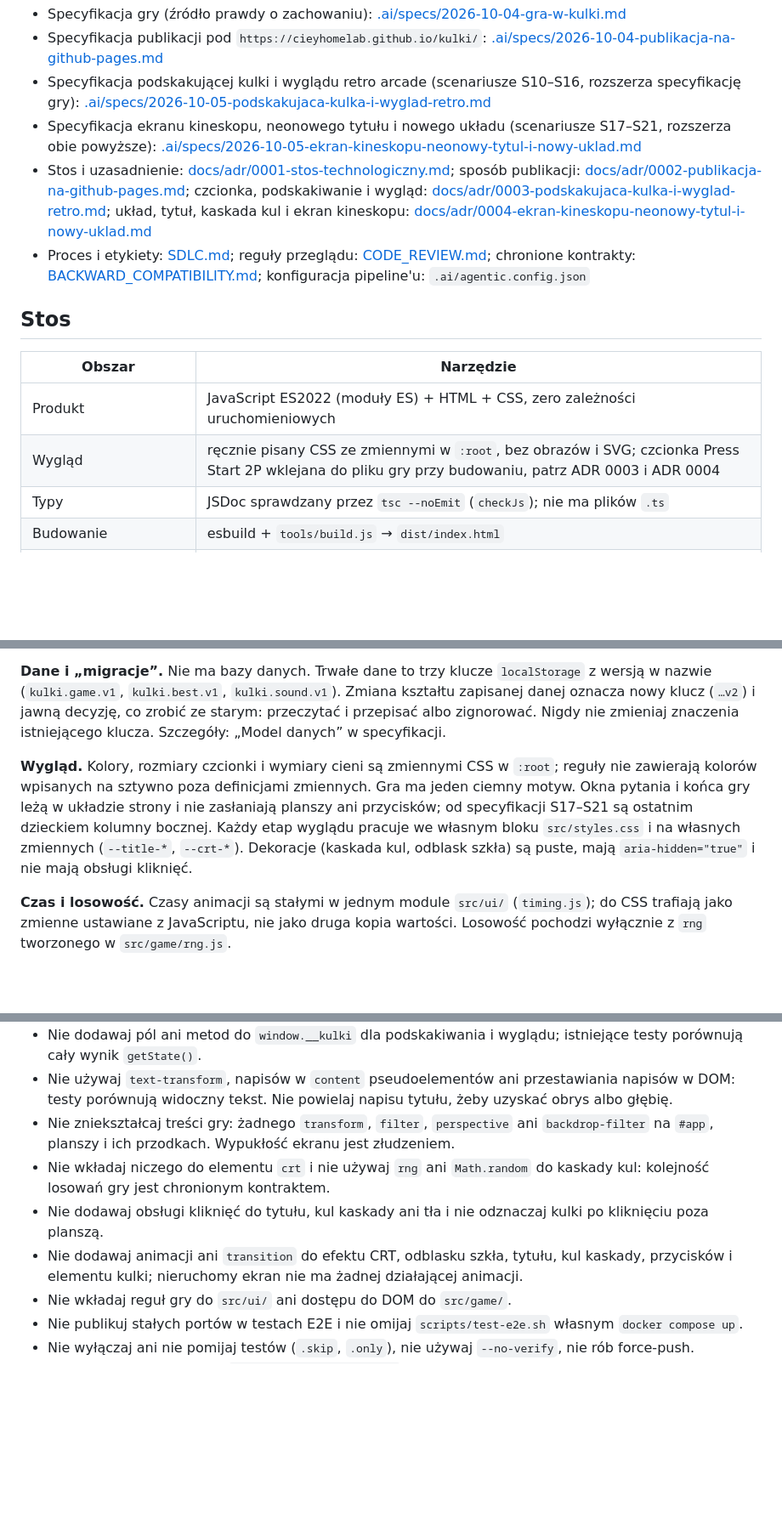
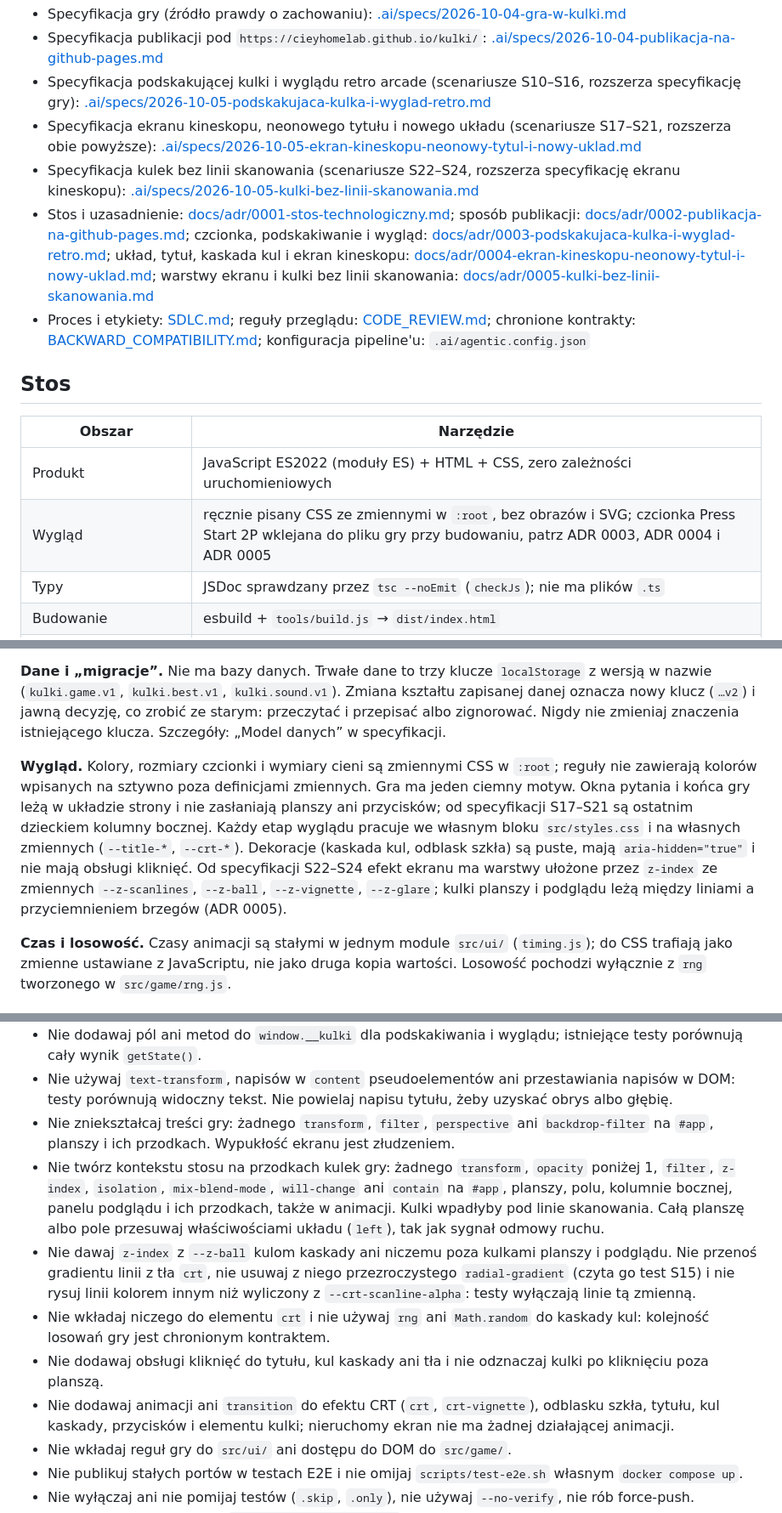
Before and after one commit to cieyhomelab/kulki, a Markdown page: AGENTS.md, 3 parts joined by grey strips. Shown at 85% size. Drawn GitHub-style; blank space fills up the shorter version.

Commit message:
docs: extend agent rules and protected contracts for S22-S24
Co-Authored-By: Claude Opus 5.5 <noreply@anthropic.com>

```diff
--- a/AGENTS.md
+++ b/AGENTS.md
@@ -10,7 +10,8 @@ Instrukcja dla agentów i ludzi pracujących w tym repozytorium. Przeczytaj ją
 - Specyfikacja publikacji pod `https://cieyhomelab.github.io/kulki/`: [.ai/specs/2026-10-04-publikacja-na-github-pages.md](.ai/specs/2026-10-04-publikacja-na-github-pages.md)
 - Specyfikacja podskakującej kulki i wyglądu retro arcade (scenariusze S10–S16, rozszerza specyfikację gry): [.ai/specs/2026-10-05-podskakujaca-kulka-i-wyglad-retro.md](.ai/specs/2026-10-05-podskakujaca-kulka-i-wyglad-retro.md)
 - Specyfikacja ekranu kineskopu, neonowego tytułu i nowego układu (scenariusze S17–S21, rozszerza obie powyższe): [.ai/specs/2026-10-05-ekran-kineskopu-neonowy-tytul-i-nowy-uklad.md](.ai/specs/2026-10-05-ekran-kineskopu-neonowy-tytul-i-nowy-uklad.md)
-- Stos i uzasadnienie: [docs/adr/0001-stos-technologiczny.md](docs/adr/0001-stos-technologiczny.md); sposób publikacji: [docs/adr/0002-publikacja-na-github-pages.md](docs/adr/0002-publikacja-na-github-pages.md); czcionka, podskakiwanie i wygląd: [docs/adr/0003-podskakujaca-kulka-i-wyglad-retro.md](docs/adr/0003-podskakujaca-kulka-i-wyglad-retro.md); układ, tytuł, kaskada kul i ekran kineskopu: [docs/adr/0004-ekran-kineskopu-neonowy-tytul-i-nowy-uklad.md](docs/adr/0004-ekran-kineskopu-neonowy-tytul-i-nowy-uklad.md)
+- Specyfikacja kulek bez linii skanowania (scenariusze S22–S24, rozszerza specyfikację ekranu kineskopu): [.ai/specs/2026-10-05-kulki-bez-linii-skanowania.md](.ai/specs/2026-10-05-kulki-bez-linii-skanowania.md)
+- Stos i uzasadnienie: [docs/adr/0001-stos-technologiczny.md](docs/adr/0001-stos-technologiczny.md); sposób publikacji: [docs/adr/0002-publikacja-na-github-pages.md](docs/adr/0002-publikacja-na-github-pages.md); czcionka, podskakiwanie i wygląd: [docs/adr/0003-podskakujaca-kulka-i-wyglad-retro.md](docs/adr/0003-podskakujaca-kulka-i-wyglad-retro.md); układ, tytuł, kaskada kul i ekran kineskopu: [docs/adr/0004-ekran-kineskopu-neonowy-tytul-i-nowy-uklad.md](docs/adr/0004-ekran-kineskopu-neonowy-tytul-i-nowy-uklad.md); warstwy ekranu i kulki bez linii skanowania: [docs/adr/0005-kulki-bez-linii-skanowania.md](docs/adr/0005-kulki-bez-linii-skanowania.md)
 - Proces i etykiety: [SDLC.md](SDLC.md); reguły przeglądu: [CODE_REVIEW.md](CODE_REVIEW.md); chronione kontrakty: [BACKWARD_COMPATIBILITY.md](BACKWARD_COMPATIBILITY.md); konfiguracja pipeline'u: `.ai/agentic.config.json`
 
 ## Stos
@@ -18,7 +19,7 @@ Instrukcja dla agentów i ludzi pracujących w tym repozytorium. Przeczytaj ją
 | Obszar | Narzędzie |
 |---|---|
 | Produkt | JavaScript ES2022 (moduły ES) + HTML + CSS, zero zależności uruchomieniowych |
-| Wygląd | ręcznie pisany CSS ze zmiennymi w `:root`, bez obrazów i SVG; czcionka Press Start 2P wklejana do pliku gry przy budowaniu, patrz ADR 0003 i ADR 0004 |
+| Wygląd | ręcznie pisany CSS ze zmiennymi w `:root`, bez obrazów i SVG; czcionka Press Start 2P wklejana do pliku gry przy budowaniu, patrz ADR 0003, ADR 0004 i ADR 0005 |
 | Typy | JSDoc sprawdzany przez `tsc --noEmit` (`checkJs`); nie ma plików `.ts` |
 | Budowanie | esbuild + `tools/build.js` → `dist/index.html` |
 | Lint i format | ESLint (flat config), Prettier |
@@ -138,7 +141,7 @@ Bramka walidacji to te pięć skryptów w tej kolejności. Dodatkowe argumenty t
 
 **Dane i „migracje”.** Nie ma bazy danych. Trwałe dane to trzy klucze `localStorage` z wersją w nazwie (`kulki.game.v1`, `kulki.best.v1`, `kulki.sound.v1`). Zmiana kształtu zapisanej danej oznacza nowy klucz (`…v2`) i jawną decyzję, co zrobić ze starym: przeczytać i przepisać albo zignorować. Nigdy nie zmieniaj znaczenia istniejącego klucza. Szczegóły: „Model danych” w specyfikacji.
 
-**Wygląd.** Kolory, rozmiary czcionki i wymiary cieni są zmiennymi CSS w `:root`; reguły nie zawierają kolorów wpisanych na sztywno poza definicjami zmiennych. Gra ma jeden ciemny motyw. Okna pytania i końca gry leżą w układzie strony i nie zasłaniają planszy ani przycisków; od specyfikacji S17–S21 są ostatnim dzieckiem kolumny bocznej. Każdy etap wyglądu pracuje we własnym bloku `src/styles.css` i na własnych zmiennych (`--title-*`, `--crt-*`). Dekoracje (kaskada kul, odblask szkła) są puste, mają `aria-hidden="true"` i nie mają obsługi kliknięć.
+**Wygląd.** Kolory, rozmiary czcionki i wymiary cieni są zmiennymi CSS w `:root`; reguły nie zawierają kolorów wpisanych na sztywno poza definicjami zmiennych. Gra ma jeden ciemny motyw. Okna pytania i końca gry leżą w układzie strony i nie zasłaniają planszy ani przycisków; od specyfikacji S17–S21 są ostatnim dzieckiem kolumny bocznej. Każdy etap wyglądu pracuje we własnym bloku `src/styles.css` i na własnych zmiennych (`--title-*`, `--crt-*`). Dekoracje (kaskada kul, odblask szkła) są puste, mają `aria-hidden="true"` i nie mają obsługi kliknięć. Od specyfikacji S22–S24 efekt ekranu ma warstwy ułożone przez `z-index` ze zmiennych `--z-scanlines`, `--z-ball`, `--z-vignette`, `--z-glare`; kulki planszy i podglądu leżą między liniami a przyciemnieniem brzegów (ADR 0005).
 
 **Czas i losowość.** Czasy animacji są stałymi w jednym module `src/ui/` (`timing.js`); do CSS trafiają jako zmienne ustawiane z JavaScriptu, nie jako druga kopia wartości. Losowość pochodzi wyłącznie z `rng` tworzonego w `src/game/rng.js`.
 
@@ -158,9 +161,11 @@ Projekt nie ma sekretów. Publikacja używa wyłącznie automatycznego `GITHUB_T
 - Nie dodawaj pól ani metod do `window.__kulki` dla podskakiwania i wyglądu; istniejące testy porównują cały wynik `getState()`.
 - Nie używaj `text-transform`, napisów w `content` pseudoelementów ani przestawiania napisów w DOM: testy porównują widoczny tekst. Nie powielaj napisu tytułu, żeby uzyskać obrys albo głębię.
 - Nie zniekształcaj treści gry: żadnego `transform`, `filter`, `perspective` ani `backdrop-filter` na `#app`, planszy i ich przodkach. Wypukłość ekranu jest złudzeniem.
+- Nie twórz kontekstu stosu na przodkach kulek gry: żadnego `transform`, `opacity` poniżej 1, `filter`, `z-index`, `isolation`, `mix-blend-mode`, `will-change` ani `contain` na `#app`, planszy, polu, kolumnie bocznej, panelu podglądu i ich przodkach, także w animacji. Kulki wpadłyby pod linie skanowania. Całą planszę albo pole przesuwaj właściwościami układu (`left`), tak jak sygnał odmowy ruchu.
+- Nie dawaj `z-index` z `--z-ball` kulom kaskady ani niczemu poza kulkami planszy i podglądu. Nie przenoś gradientu linii z tła `crt`, nie usuwaj z niego przezroczystego `radial-gradient` (czyta go test S15) i nie rysuj linii kolorem innym niż wyliczony z `--crt-scanline-alpha`: testy wyłączają linie tą zmienną.
 - Nie wkładaj niczego do elementu `crt` i nie używaj `rng` ani `Math.random` do kaskady kul: kolejność losowań gry jest chronionym kontraktem.
 - Nie dodawaj obsługi kliknięć do tytułu, kul kaskady ani tła i nie odznaczaj kulki po kliknięciu poza planszą.
-- Nie dodawaj animacji ani `transition` do efektu CRT, odblasku szkła, tytułu, kul kaskady, przycisków i elementu kulki; nieruchomy ekran nie ma żadnej działającej animacji.
+- Nie dodawaj animacji ani `transition` do efektu CRT (`crt`, `crt-vignette`), odblasku szkła, tytułu, kul kaskady, przycisków i elementu kulki; nieruchomy ekran nie ma żadnej działającej animacji.
 - Nie wkładaj reguł gry do `src/ui/` ani dostępu do DOM do `src/game/`.
 - Nie publikuj stałych portów w testach E2E i nie omijaj `scripts/test-e2e.sh` własnym `docker compose up`.
 - Nie wyłączaj ani nie pomijaj testów (`.skip`, `.only`), nie używaj `--no-verify`, nie rób force-push.
```
Also changed, not shown: other parts of AGENTS.md (+2 -0 lines), BACKWARD_COMPATIBILITY.md (+3 -1 lines), CODE_REVIEW.md (+16 -2 lines).
